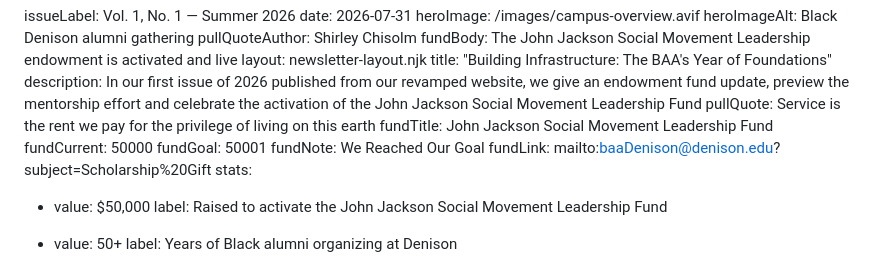
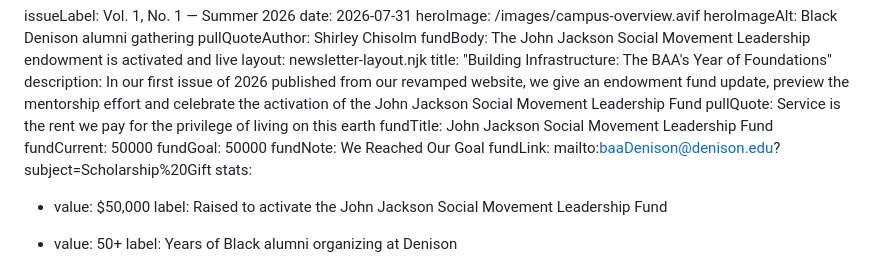
Before and after one commit to Denisonbaa/site, a Markdown page: newsletter/q1-2026.md, the part around the change. GitHub-like rendering.

Commit message:
Update Newsletter Issue “q1-2026”

```diff
--- a/newsletter/q1-2026.md
+++ b/newsletter/q1-2026.md
@@ -13,7 +13,7 @@ description: In our first issue of 2026 published from our revamped website, we
 pullQuote: Service is the rent we pay for the privilege of living on this earth
 fundTitle: John Jackson Social Movement Leadership Fund
 fundCurrent: 50000
-fundGoal: 50001
+fundGoal: 50000
 fundNote: We Reached Our Goal
 fundLink: mailto:baaDenison@denison.edu?subject=Scholarship%20Gift
 stats:
```
